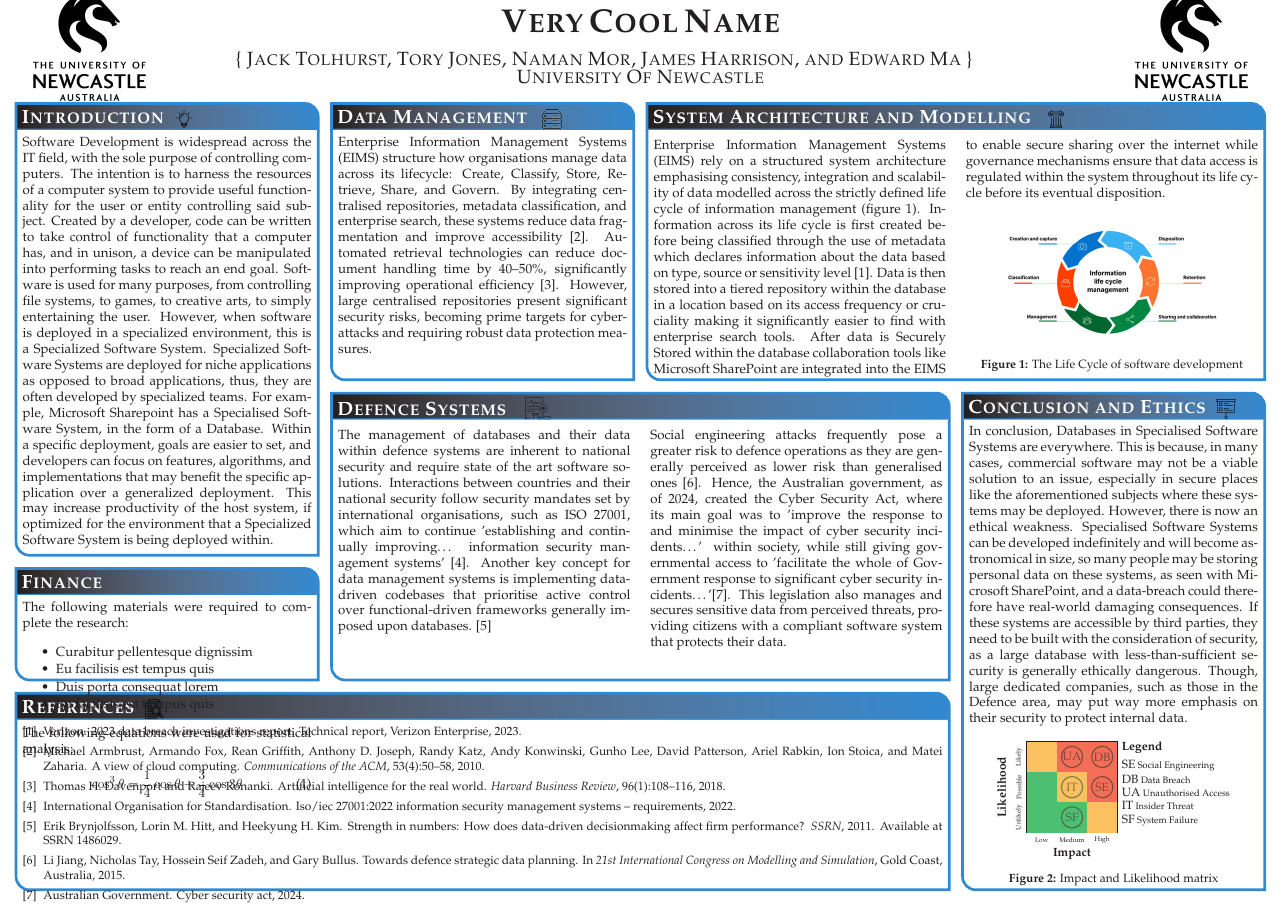
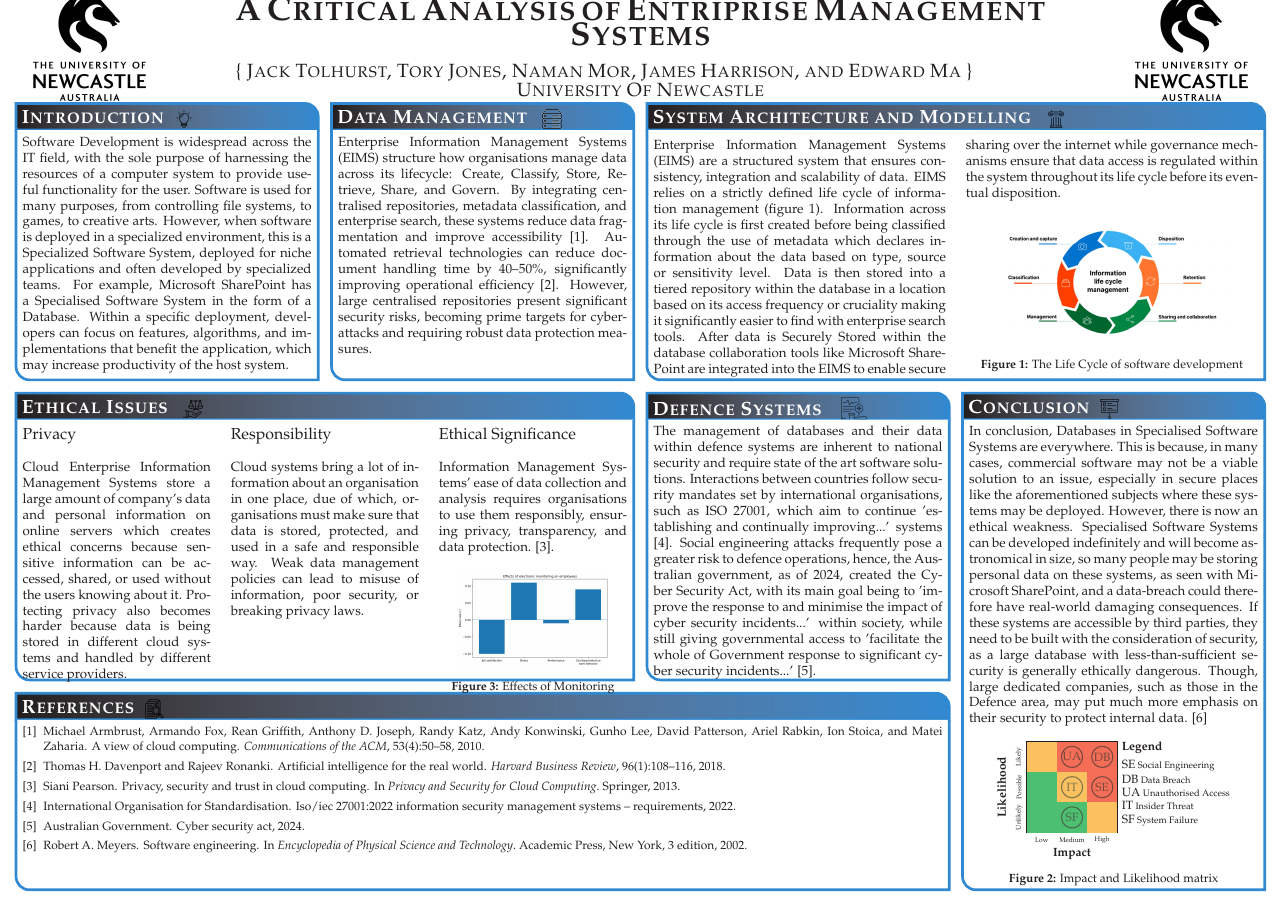
Before and after one commit to jacktolhurst/COMP1010-S1-2025, a LaTeX poster (Files/Main/main.tex, which reads Files/Main/bibliography.bib): the whole page. Compiled offline with pdfLaTeX.

Commit message:
Final v1

```diff
--- a/Files/Main/bibliography.bib
+++ b/Files/Main/bibliography.bib
@@ -21,11 +21,17 @@
     number    = {1},
     pages     = {108--116}
 }
-@techreport{verizon2023,
-    author      = {{Verizon}},
-    title       = {2023 Data Breach Investigations Report},
-    institution = {{Verizon Enterprise}},
-    year        = {2023}
+
+%----------------------------------------------------------------------------------------
+%   ETHICS
+%----------------------------------------------------------------------------------------
+
+@incollection{pearson2013privacy,
+    author    = {Pearson, Siani},
+    title     = {Privacy, Security and Trust in Cloud Computing},
+    booktitle = {Privacy and Security for Cloud Computing},
+    year      = {2013},
+    publisher = {Springer}
 }
 
 %----------------------------------------------------------------------------------------
@@ -39,20 +45,6 @@
     publisher = {ISO},
     address   = {Geneva, Switzerland},
 }
-@article{brynjolfsson2011,
-    author  = {Brynjolfsson, Erik and Hitt, Lorin M. and Kim, Heekyung H.},
-    title   = {Strength in Numbers: How Does Data-Driven Decisionmaking Affect Firm Performance?},
-    journal = {SSRN},
-    year    = {2011},
-    note    = {Available at SSRN 1486029},
-}
-@inproceedings{dataPlanning2015,
-    author    = {Jiang, Li and Tay, Nicholas and Seif Zadeh, Hossein and Bullus, Gary},
-    title     = {Towards Defence Strategic Data Planning},
-    booktitle = {21st International Congress on Modelling and Simulation},
-    year      = {2015},
-    address   = {Gold Coast, Australia},
-}
 @misc{cybersecurityAct2024,
     author    = {{Australian Government}},
     title     = {Cyber Security Act},
--- a/Files/Main/main.tex
+++ b/Files/Main/main.tex
@@ -50,7 +50,7 @@ linewidth=2pt
 %----------------------------------------------------------------------------------------
 %
 {\includegraphics[height=11em]{NewcastleLogo.png}}
-{\bf\textsc{Very Cool Name}\vspace{0.5em}}
+{\bf\textsc{A Critical Analysis of Entriprise Management Systems}\vspace{0.5em}}
 {\textsc{\{ Jack Tolhurst, Tory Jones, Naman Mor, James Harrison, and Edward Ma \} \newline University Of Newcastle}}
 {\includegraphics[height=11em]{NewcastleLogo.png}}
 
@@ -60,8 +60,7 @@ linewidth=2pt
 
 \headerbox{Introduction\hspace{0.15cm} $\vcenter{\hbox{\includegraphics[width=0.015\linewidth]{Bulb.png}}}$}{name=introduction,column=0,row=0}{
 
-Software Development is widespread across the IT field, with the sole purpose of controlling computers. The intention is to harness the resources of a computer system to provide useful functionality for the user or entity controlling said subject. Created by a developer, code can be written to take control of functionality that a computer has, and in unison, a device can be manipulated into performing tasks to reach an end goal. Software is used for many purposes, from controlling file systems, to games, to creative arts, to simply entertaining the user. However, when software is deployed in a specialized environment, this is a Specialized Software System. Specialized Software Systems are deployed for niche applications as opposed to broad applications, thus, they are often developed by specialized teams. For example, Microsoft Sharepoint has a Specialised Software System, in the form of a Database. Within a specific deployment, goals are easier to set, and developers can focus on features, algorithms, and implementations that may benefit the specific application over a generalized deployment. This may increase productivity of the host system, if optimized for the environment that a Specialized Software System is being deployed within.
-
+Software Development is widespread across the IT field, with the sole purpose of harnessing the resources of a computer system to provide useful functionality for the user. Software is used for many purposes, from controlling file systems, to games, to creative arts. However, when software is deployed in a specialized environment, this is a Specialized Software System, deployed for niche applications and often developed by specialized teams. For example, Microsoft SharePoint has a Specialised Software System in the form of a Database. Within a specific deployment, developers can focus on features, algorithms, and implementations that benefit the application, which may increase productivity of the host system.
 }
 
 %----------------------------------------------------------------------------------------
@@ -71,9 +70,7 @@ Software Development is widespread across the IT field, with the sole purpose of
 \headerbox{System Architecture and Modelling \hspace{0.15cm} $\vcenter{\hbox{\includegraphics[width=0.015\linewidth]{Column.png}}}$}{name=SystemArchitecture,column=2,span=2,row=0}{
 
 \begin{multicols}{2}
-    Enterprise Information Management Systems (EIMS) rely on a structured system architecture emphasising  consistency, integration and scalability of data modelled across the strictly defined life cycle of information management (figure~\ref{fig:lifecycle}).  Information across its life cycle is first created before being classified through the use of metadata which declares information about the data based on type, source or sensitivity level \cite{verizon2023}.  Data is then stored into a tiered repository within the database in a location based on its access frequency or cruciality making it significantly easier to find with enterprise search tools. After data is Securely Stored within the database collaboration tools like Microsoft SharePoint are integrated into the EIMS to enable secure sharing over the internet while governance mechanisms ensure that data access is regulated within the system throughout its life cycle before its eventual disposition.
-
-
+    Enterprise Information Management Systems (EIMS) are a structured system that ensures consistency, integration and scalability of data. EIMS relies on a strictly defined life cycle of information management (figure~\ref{fig:lifecycle}). Information across its life cycle is first created before being classified through the use of metadata which declares information about the data based on type, source or sensitivity level. Data is then stored into a tiered repository within the database in a location based on its access frequency or cruciality making it significantly easier to find with enterprise search tools. After data is Securely Stored within the database collaboration tools like Microsoft SharePoint are integrated into the EIMS to enable secure sharing over the internet while governance mechanisms ensure that data access is regulated within the system throughout its life cycle before its eventual disposition.
     \begin{center}
         \includegraphics[width=0.8\linewidth]{InformationLifeCycle.png}
         \captionof{figure}{The Life Cycle of software development}
@@ -98,12 +95,12 @@ Software Development is widespread across the IT field, with the sole purpose of
 }}
 
 %----------------------------------------------------------------------------------------
-%	Conclusion and Ethics
+%	Conclusion
 %----------------------------------------------------------------------------------------
 
-\headerbox{Conclusion and Ethics\hspace{0.15cm} $\vcenter{\hbox{\includegraphics[width=0.015\linewidth]{Presentation.png}}}$}{name=conclusion,column=3,span=1,row=0,below=SystemArchitecture,above=bottom}{
+\headerbox{Conclusion\hspace{0.15cm} $\vcenter{\hbox{\includegraphics[width=0.015\linewidth]{Presentation.png}}}$}{name=conclusion,column=3,span=1,row=0,below=SystemArchitecture,above=bottom}{
 
-In conclusion, Databases in Specialised Software Systems are everywhere. This is because, in many cases, commercial software may not be a viable solution to an issue, especially in secure places like the aforementioned subjects where these systems may be deployed. However, there is now an ethical weakness. Specialised Software Systems can be developed indefinitely and will become astronomical in size, so many people may be storing personal data on these systems, as seen with Microsoft SharePoint, and a data-breach could therefore have real-world damaging consequences. If these systems are accessible by third parties, they need to be built with the consideration of security, as a large database with less-than-sufficient security is generally ethically dangerous. Though, large dedicated companies, such as those in the Defence area, may put way more emphasis on their security to protect internal data.
+In conclusion, Databases in Specialised Software Systems are everywhere. This is because, in many cases, commercial software may not be a viable solution to an issue, especially in secure places like the aforementioned subjects where these systems may be deployed. However, there is now an ethical weakness. Specialised Software Systems can be developed indefinitely and will become astronomical in size, so many people may be storing personal data on these systems, as seen with Microsoft SharePoint, and a data-breach could therefore have real-world damaging consequences. If these systems are accessible by third parties, they need to be built with the consideration of security, as a large database with less-than-sufficient security is generally ethically dangerous. Though, large dedicated companies, such as those in the Defence area, may put much more emphasis on their security to protect internal data. \cite{meyers2002software}
 
 \begin{center}
     \begin{tikzpicture}[scale=0.4, every node/.style={font=\small}]
@@ -172,42 +169,50 @@ Enterprise Information Management Systems (EIMS) structure how organisations man
 }
 
 %----------------------------------------------------------------------------------------
-%	Finance
+%	ETHICAL ISSUES
 %----------------------------------------------------------------------------------------
 
-\headerbox{Finance}{name=finance,column=0,below=introduction,above=references}{
+\headerbox{Ethical Issues \hspace{0.15cm} $\vcenter{\hbox{\includegraphics[width=0.015\linewidth]{Ethics.png}}}$}{name=ethics,column=0,below=introduction, span=2, above=references}{
 
-The following materials were required to complete the research:
+\begin{multicols}{3}
+    \large Privacy
+    \normalsize
+    \\
 
-\begin{itemize}\compresslist
-\item Curabitur pellentesque dignissim
-\item Eu facilisis est tempus quis
-\item Duis porta consequat lorem
-\item Eu facilisis est tempus quis
-\end{itemize}
+    Cloud Enterprise Information Management Systems store a large amount of company's data and personal information on online servers which creates ethical concerns because sensitive information can be accessed, shared, or used without the users knowing about it. Protecting privacy also becomes harder because data is being stored in different cloud systems and handled by different service providers. \\
 
-The following equations were used for statistical analysis:
+    \columnbreak
 
-\begin{equation}
-\cos^3 \theta =\frac{1}{4}\cos\theta+\frac{3}{4}\cos 3\theta
-\label{eq:refname}
-\end{equation}\
+    \large Responsibility
+    \normalsize
+    \\
 
+    Cloud systems bring a lot of information about an organisation in one place, due of which, organisations must make sure that data is stored, protected, and used in a safe and responsible way. Weak data management policies can lead to misuse of information, poor security, or breaking privacy laws.
+
+    \columnbreak
+
+    \large Ethical Significance
+    \normalsize
+    \\
+    \\
+    Information Management Systems' ease of data collection and analysis requires organisations to use them responsibly, ensuring privacy, transparency, and data protection.  \cite{pearson2013privacy}.
+
+    \begin{center}
+        \includegraphics[width=0.8\linewidth]{JobPerformance.png}
+        \captionof{figure}{Effects of Monitoring}
+    \end{center}
+
+\end{multicols}
 }
 
 %----------------------------------------------------------------------------------------
 %	Defence Systems
 %----------------------------------------------------------------------------------------
 
-\headerbox{Defence Systems \hspace{0.25cm} $\vcenter{\hbox{\includegraphics[width=0.02\linewidth]{Gavil.png}}}$}{name=defence,column=1,below=SystemArchitecture,span=2,above=references}{
+\headerbox{Defence Systems \hspace{0.25cm} $\vcenter{\hbox{\includegraphics[width=0.02\linewidth]{Gavil.png}}}$}{name=defence,column=2,below=SystemArchitecture,span=1,above=references}{
 
-\begin{multicols}{2}
-    The management of databases and their data within defence systems are inherent to national security and require state of the art software solutions. Interactions between countries and their national security follow security mandates set by international organisations, such as ISO 27001, which aim to continue 'establishing and continually improving… information security management systems' \cite{iso27001}. Another key concept for data management systems is implementing data-driven codebases that prioritise active control over functional-driven frameworks generally imposed upon databases. \cite{brynjolfsson2011}
+    The management of databases and their data within defence systems are inherent to national security and require state of the art software solutions. Interactions between countries follow security mandates set by international organisations, such as ISO 27001, which aim to continue 'establishing and continually improving...' systems \cite{iso27001}. Social engineering attacks frequently pose a greater risk to defence operations, hence, the Australian government, as of 2024, created the Cyber Security Act, with its main goal being to 'improve the response to and minimise the impact of cyber security incidents...' within society, while still giving governmental access to 'facilitate the whole of Government response to significant cyber security incidents...' \cite{cybersecurityAct2024}.
 
-    \columnbreak
-    Social engineering attacks frequently pose a greater risk to defence operations as they are generally perceived as lower risk than generalised ones \cite{dataPlanning2015}. Hence, the Australian government, as of 2024, created the Cyber Security Act, where its main goal was to 'improve the response to and minimise the impact of cyber security incidents…' within society, while still giving governmental access to 'facilitate the whole of Government response to significant cyber security incidents…'\cite{cybersecurityAct2024}. This legislation also manages and secures sensitive data from perceived threats, providing citizens with a compliant software system that protects their data.
-
-\end{multicols}
 
 
 }
```
Also changed, not shown: Files/Main/figures/Ethics.png (added), Files/Main/figures/JobPerformance.png (added), Files/Main/bibliography.bib (16 more changed lines).
